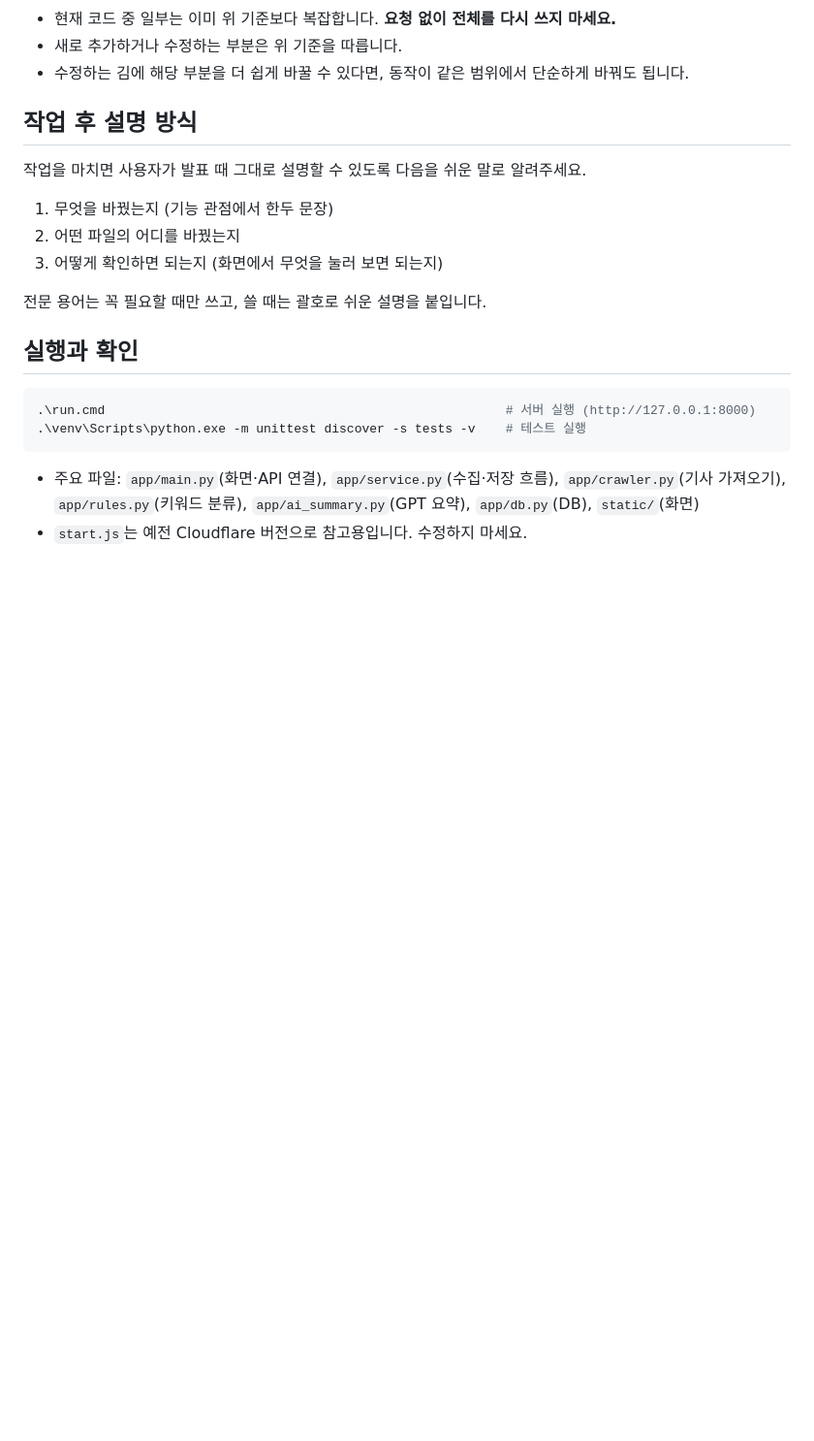
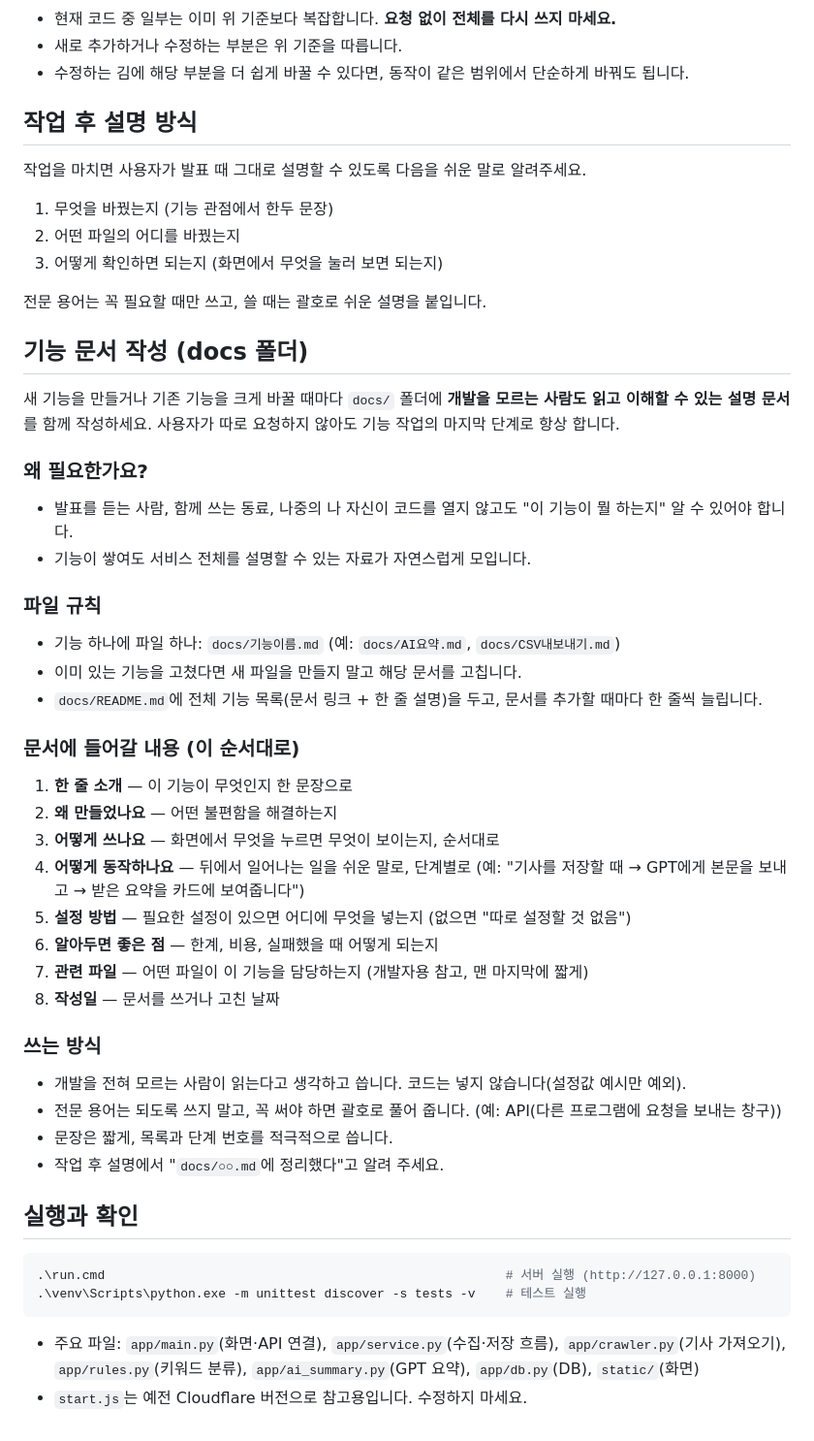
Before and after one commit to joo9906/jaebin, a Markdown page: .claude/CLAUDE.md, the part around the change. Shown at 97% size. Drawn GitHub-style; blank space fills up the shorter version.

````diff
--- a/.claude/CLAUDE.md
+++ b/.claude/CLAUDE.md
@@ -58,6 +58,39 @@
 
 전문 용어는 꼭 필요할 때만 쓰고, 쓸 때는 괄호로 쉬운 설명을 붙입니다.
 
+## 기능 문서 작성 (docs 폴더)
+
+새 기능을 만들거나 기존 기능을 크게 바꿀 때마다 `docs/` 폴더에 **개발을 모르는 사람도 읽고 이해할 수 있는 설명 문서**를 함께 작성하세요. 사용자가 따로 요청하지 않아도 기능 작업의 마지막 단계로 항상 합니다.
+
+### 왜 필요한가요?
+
+- 발표를 듣는 사람, 함께 쓰는 동료, 나중의 나 자신이 코드를 열지 않고도 "이 기능이 뭘 하는지" 알 수 있어야 합니다.
+- 기능이 쌓여도 서비스 전체를 설명할 수 있는 자료가 자연스럽게 모입니다.
+
+### 파일 규칙
+
+- 기능 하나에 파일 하나: `docs/기능이름.md` (예: `docs/AI요약.md`, `docs/CSV내보내기.md`)
+- 이미 있는 기능을 고쳤다면 새 파일을 만들지 말고 해당 문서를 고칩니다.
+- `docs/README.md`에 전체 기능 목록(문서 링크 + 한 줄 설명)을 두고, 문서를 추가할 때마다 한 줄씩 늘립니다.
+
+### 문서에 들어갈 내용 (이 순서대로)
+
+1. **한 줄 소개** — 이 기능이 무엇인지 한 문장으로
+2. **왜 만들었나요** — 어떤 불편함을 해결하는지
+3. **어떻게 쓰나요** — 화면에서 무엇을 누르면 무엇이 보이는지, 순서대로
+4. **어떻게 동작하나요** — 뒤에서 일어나는 일을 쉬운 말로, 단계별로 (예: "기사를 저장할 때 → GPT에게 본문을 보내고 → 받은 요약을 카드에 보여줍니다")
+5. **설정 방법** — 필요한 설정이 있으면 어디에 무엇을 넣는지 (없으면 "따로 설정할 것 없음")
+6. **알아두면 좋은 점** — 한계, 비용, 실패했을 때 어떻게 되는지
+7. **관련 파일** — 어떤 파일이 이 기능을 담당하는지 (개발자용 참고, 맨 마지막에 짧게)
+8. **작성일** — 문서를 쓰거나 고친 날짜
+
+### 쓰는 방식
+
+- 개발을 전혀 모르는 사람이 읽는다고 생각하고 씁니다. 코드는 넣지 않습니다(설정값 예시만 예외).
+- 전문 용어는 되도록 쓰지 말고, 꼭 써야 하면 괄호로 풀어 줍니다. (예: API(다른 프로그램에 요청을 보내는 창구))
+- 문장은 짧게, 목록과 단계 번호를 적극적으로 씁니다.
+- 작업 후 설명에서 "`docs/○○.md`에 정리했다"고 알려 주세요.
+
 ## 실행과 확인
 
 ```powershell
````
Also changed, not shown: TODO.md (added, +41 -0 lines).
